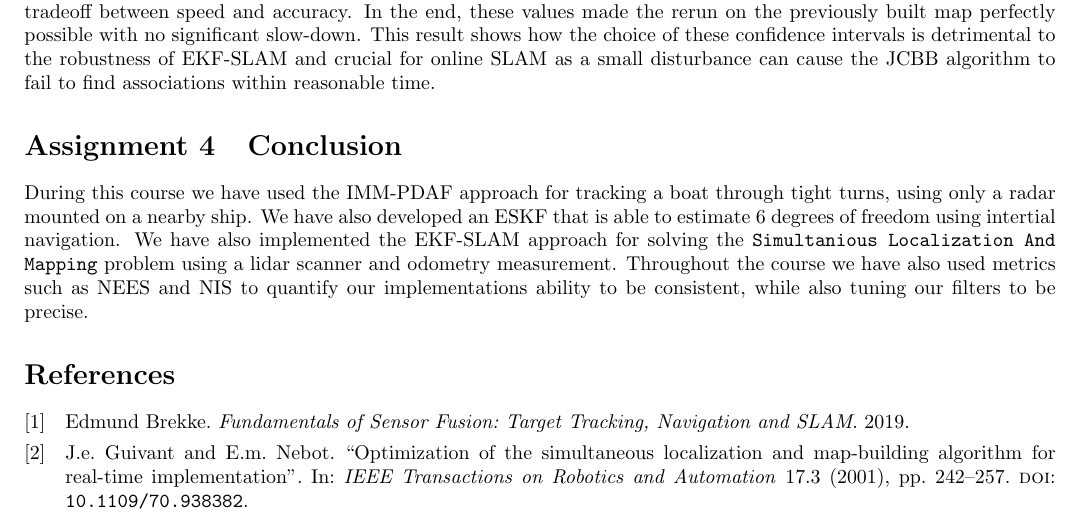
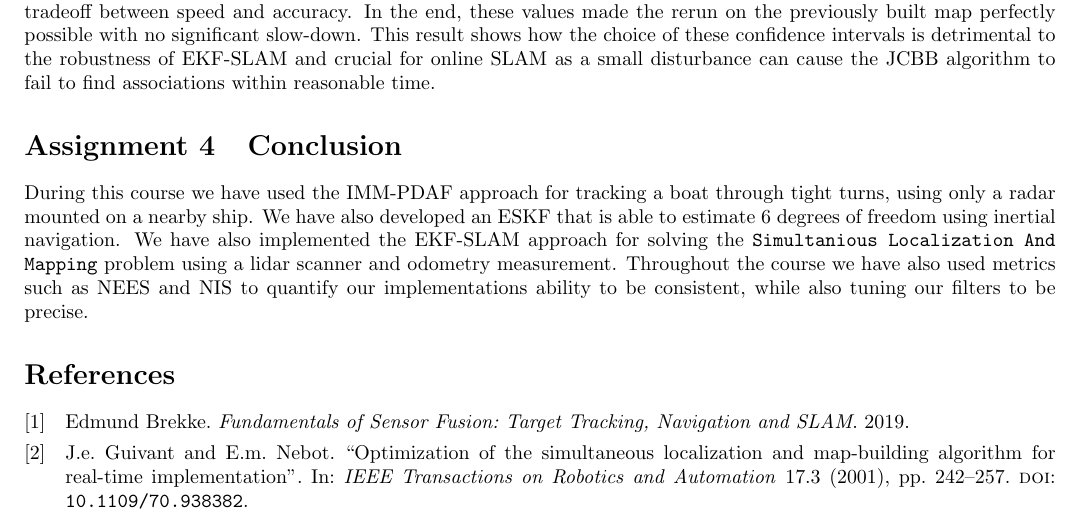
Before and after one commit to HaavardM/ttk4250-sensor-fusion, a LaTeX document (latex/ov.tex, which reads latex/conclusion.tex): part of page 12 of 13, cut so that both start at the same text. Compiled offline with pdfLaTeX.

Commit message:
Fix typo intertial -> inertial in conclusion

```diff
--- a/latex/conclusion.tex
+++ b/latex/conclusion.tex
@@ -1,2 +1,2 @@
 \section{Conclusion}
-During this course we have used the IMM-PDAF approach for tracking a boat through tight turns, using only a radar mounted on a nearby ship. We have also developed an ESKF that is able to estimate 6 degrees of freedom using intertial navigation. We have also implemented the EKF-SLAM approach for solving the \texttt{Simultanious Localization And Mapping} problem using a lidar scanner and odometry measurement. Throughout the course we have also used metrics such as NEES and NIS to quantify our implementations ability to be consistent, while also tuning our filters to be precise.
+During this course we have used the IMM-PDAF approach for tracking a boat through tight turns, using only a radar mounted on a nearby ship. We have also developed an ESKF that is able to estimate 6 degrees of freedom using inertial navigation. We have also implemented the EKF-SLAM approach for solving the \texttt{Simultanious Localization And Mapping} problem using a lidar scanner and odometry measurement. Throughout the course we have also used metrics such as NEES and NIS to quantify our implementations ability to be consistent, while also tuning our filters to be precise.
```
